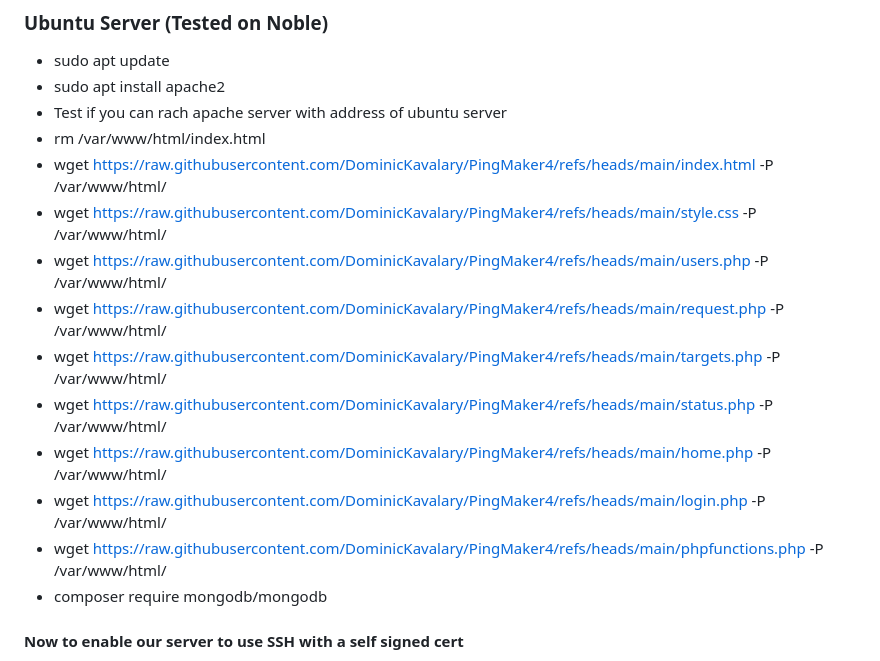
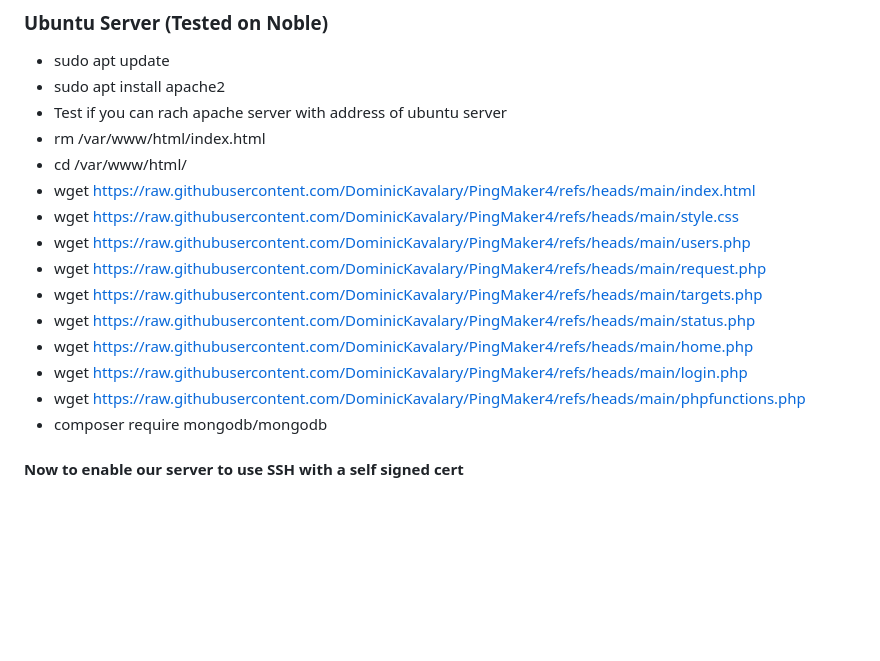
Before and after one commit to DominicKavalary/PingMaker4, a Markdown page: README.md, the part around the change. Drawn GitHub-style; blank space fills up the shorter version.

```diff
--- a/README.md
+++ b/README.md
@@ -63,15 +63,16 @@ session required pam_limits.so
 - sudo apt install apache2
 - 	Test if you can rach apache server with address of ubuntu server
 - rm /var/www/html/index.html
-- wget https://raw.githubusercontent.com/DominicKavalary/PingMaker4/refs/heads/main/index.html -P /var/www/html/
-- wget https://raw.githubusercontent.com/DominicKavalary/PingMaker4/refs/heads/main/style.css -P /var/www/html/
-- wget https://raw.githubusercontent.com/DominicKavalary/PingMaker4/refs/heads/main/users.php -P /var/www/html/
-- wget https://raw.githubusercontent.com/DominicKavalary/PingMaker4/refs/heads/main/request.php -P /var/www/html/
-- wget https://raw.githubusercontent.com/DominicKavalary/PingMaker4/refs/heads/main/targets.php -P /var/www/html/
-- wget https://raw.githubusercontent.com/DominicKavalary/PingMaker4/refs/heads/main/status.php -P /var/www/html/
-- wget https://raw.githubusercontent.com/DominicKavalary/PingMaker4/refs/heads/main/home.php -P /var/www/html/
-- wget https://raw.githubusercontent.com/DominicKavalary/PingMaker4/refs/heads/main/login.php -P /var/www/html/
-- wget https://raw.githubusercontent.com/DominicKavalary/PingMaker4/refs/heads/main/phpfunctions.php -P /var/www/html/
+- cd /var/www/html/
+- wget https://raw.githubusercontent.com/DominicKavalary/PingMaker4/refs/heads/main/index.html
+- wget https://raw.githubusercontent.com/DominicKavalary/PingMaker4/refs/heads/main/style.css
+- wget https://raw.githubusercontent.com/DominicKavalary/PingMaker4/refs/heads/main/users.php
+- wget https://raw.githubusercontent.com/DominicKavalary/PingMaker4/refs/heads/main/request.php
+- wget https://raw.githubusercontent.com/DominicKavalary/PingMaker4/refs/heads/main/targets.php
+- wget https://raw.githubusercontent.com/DominicKavalary/PingMaker4/refs/heads/main/status.php
+- wget https://raw.githubusercontent.com/DominicKavalary/PingMaker4/refs/heads/main/home.php
+- wget https://raw.githubusercontent.com/DominicKavalary/PingMaker4/refs/heads/main/login.php
+- wget https://raw.githubusercontent.com/DominicKavalary/PingMaker4/refs/heads/main/phpfunctions.php
 - composer require mongodb/mongodb
 #### Now to enable our server to use SSH with a self signed cert
 - sudo a2enmod ssl
```
